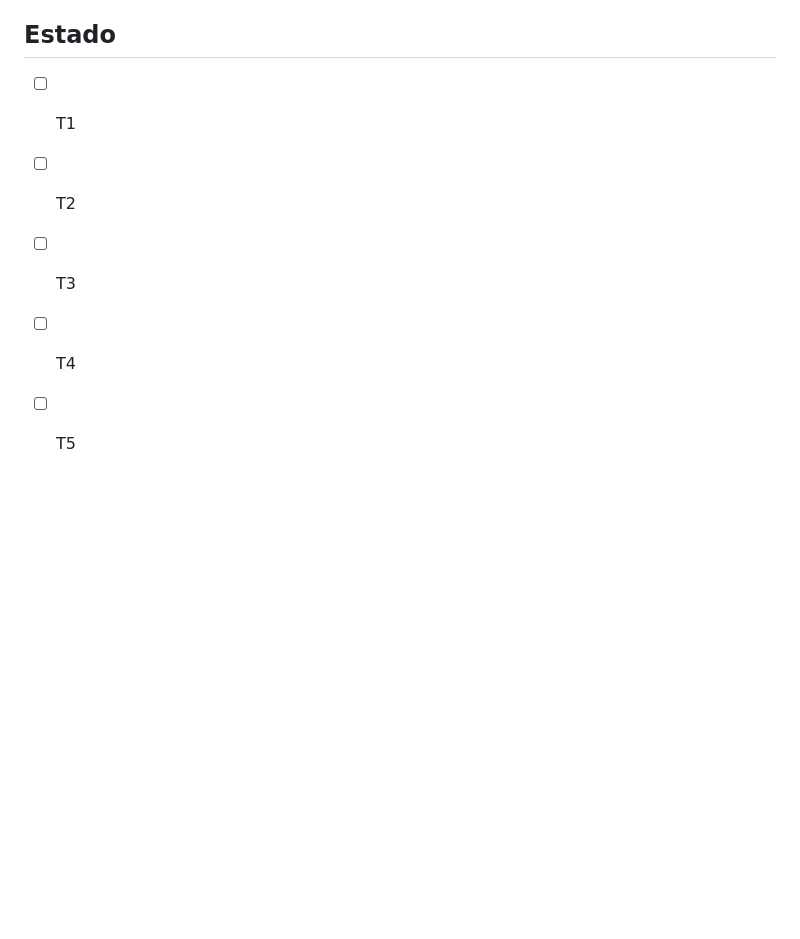
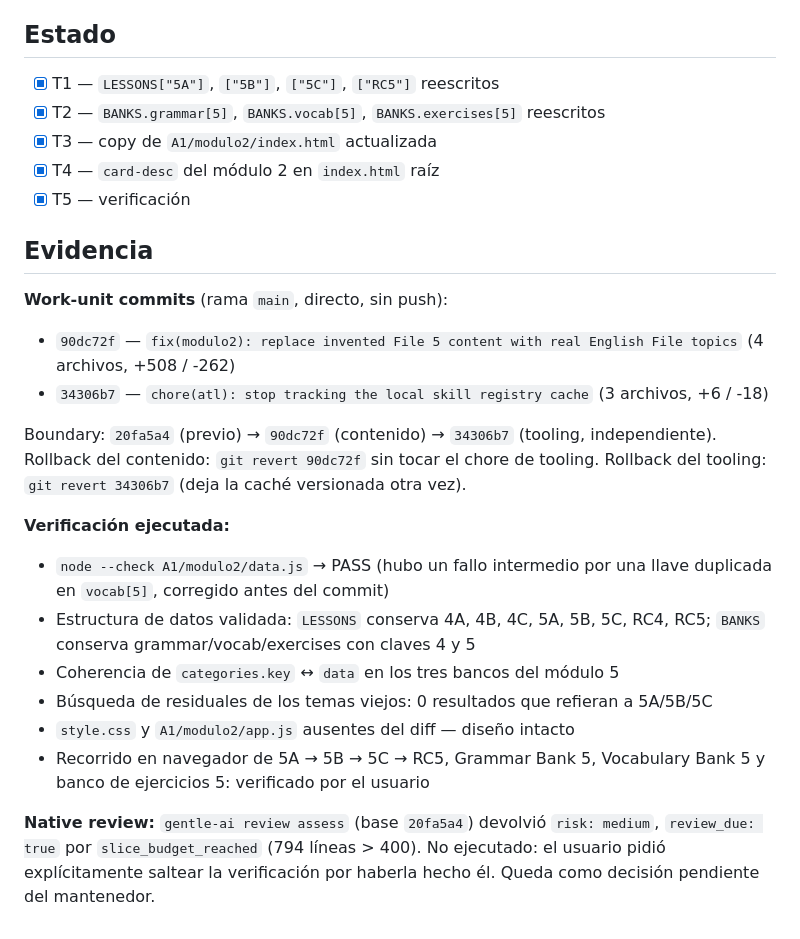
Before and after one commit to Axellesca/english-study, a Markdown page: odd/tasks/file5-units-content-fix.md, the part around the change. GitHub-like rendering; blank space fills up the shorter version.

Commit message:
docs(odd): record File 5 fix commits and verification evidence

```diff
--- a/odd/tasks/file5-units-content-fix.md
+++ b/odd/tasks/file5-units-content-fix.md
@@ -93,8 +93,28 @@ T3+T4 → delegado (mismo writer, cierre de copy en 2 HTML).
 T5 → verificación en navegador.
 
 ## Estado
-- [ ] T1
-- [ ] T2
-- [ ] T3
-- [ ] T4
-- [ ] T5
+- [x] T1 — `LESSONS["5A"]`, `["5B"]`, `["5C"]`, `["RC5"]` reescritos
+- [x] T2 — `BANKS.grammar[5]`, `BANKS.vocab[5]`, `BANKS.exercises[5]` reescritos
+- [x] T3 — copy de `A1/modulo2/index.html` actualizada
+- [x] T4 — `card-desc` del módulo 2 en `index.html` raíz
+- [x] T5 — verificación
+
+## Evidencia
+
+**Work-unit commits** (rama `main`, directo, sin push):
+- `90dc72f` — `fix(modulo2): replace invented File 5 content with real English File topics` (4 archivos, +508 / -262)
+- `34306b7` — `chore(atl): stop tracking the local skill registry cache` (3 archivos, +6 / -18)
+
+Boundary: `20fa5a4` (previo) → `90dc72f` (contenido) → `34306b7` (tooling, independiente).
+Rollback del contenido: `git revert 90dc72f` sin tocar el chore de tooling.
+Rollback del tooling: `git revert 34306b7` (deja la caché versionada otra vez).
+
+**Verificación ejecutada:**
+- `node --check A1/modulo2/data.js` → PASS (hubo un fallo intermedio por una llave duplicada en `vocab[5]`, corregido antes del commit)
+- Estructura de datos validada: `LESSONS` conserva 4A, 4B, 4C, 5A, 5B, 5C, RC4, RC5; `BANKS` conserva grammar/vocab/exercises con claves 4 y 5
+- Coherencia de `categories.key` ↔ `data` en los tres bancos del módulo 5
+- Búsqueda de residuales de los temas viejos: 0 resultados que refieran a 5A/5B/5C
+- `style.css` y `A1/modulo2/app.js` ausentes del diff — diseño intacto
+- Recorrido en navegador de 5A → 5B → 5C → RC5, Grammar Bank 5, Vocabulary Bank 5 y banco de ejercicios 5: verificado por el usuario
+
+**Native review:** `gentle-ai review assess` (base `20fa5a4`) devolvió `risk: medium`, `review_due: true` por `slice_budget_reached` (794 líneas > 400). No ejecutado: el usuario pidió explícitamente saltear la verificación por haberla hecho él. Queda como decisión pendiente del mantenedor.
```
